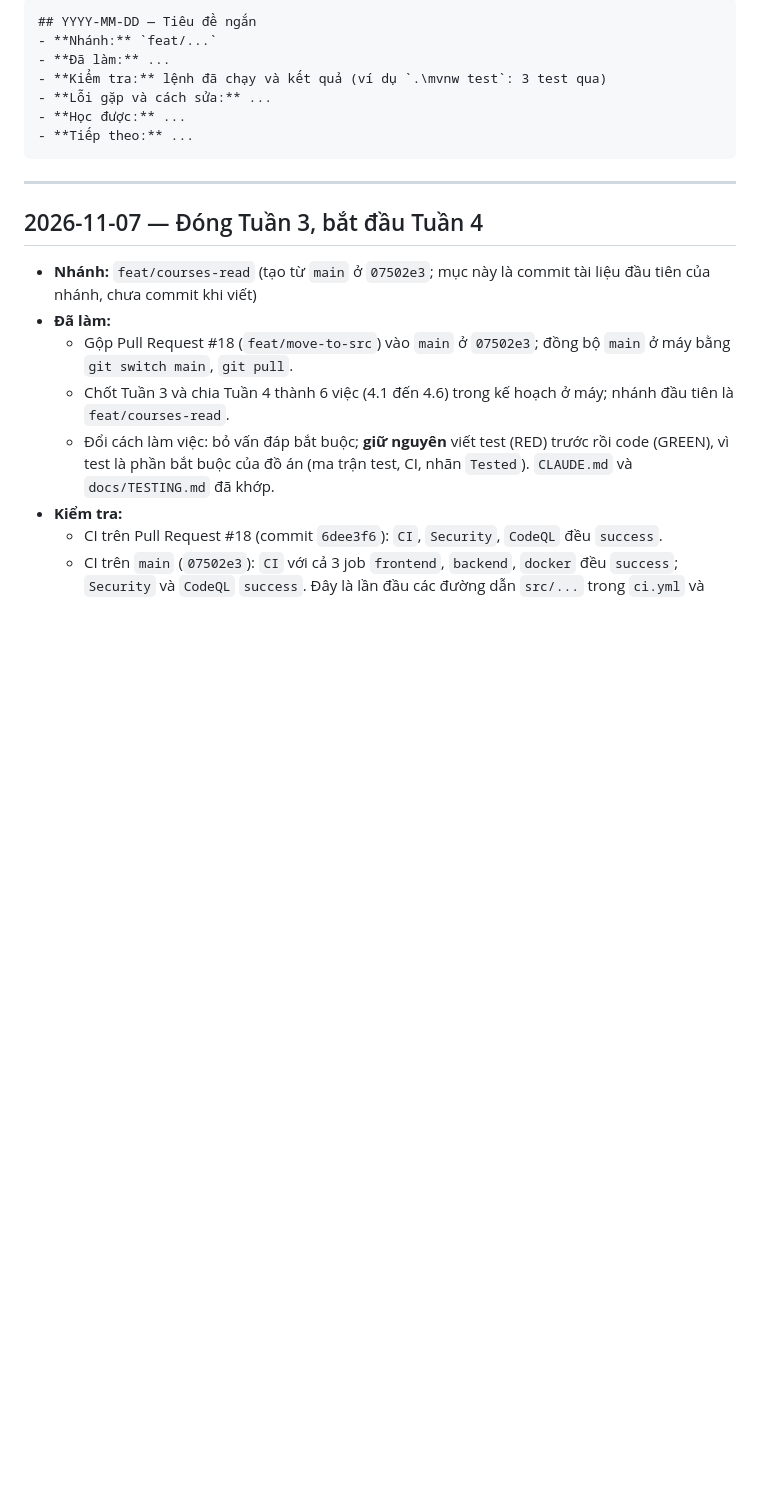
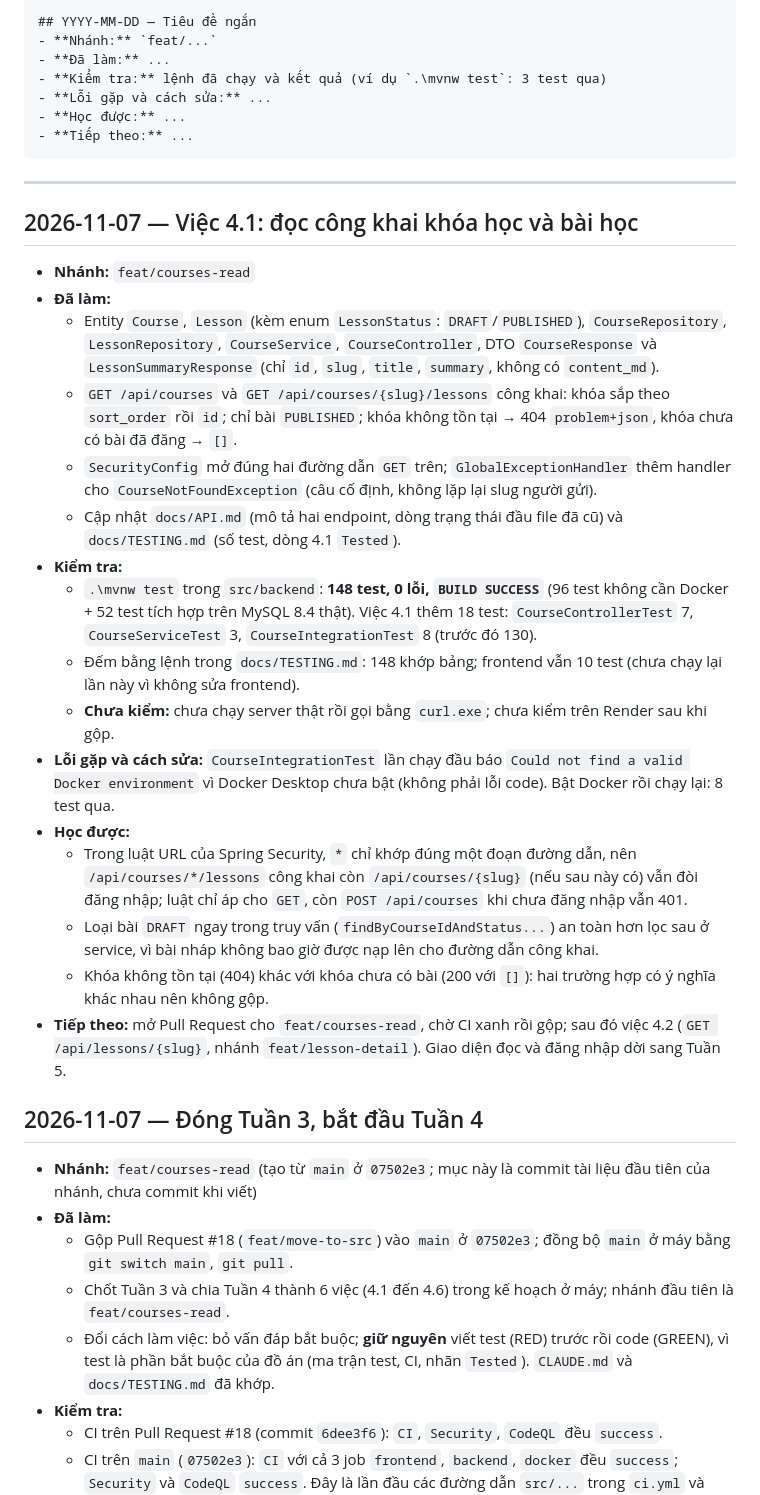
Before and after one commit to hannm2004/Space-X, a Markdown page: current-state.md, the part around the change. GitHub-like rendering; blank space fills up the shorter version.

Commit message:
docs: cap nhat API, danh muc test va nhat ky cho viec 4.1

````diff
--- a/current-state.md
+++ b/current-state.md
@@ -15,6 +15,24 @@ Mẫu một mục:
 ```
 
 ---
+
+## 2026-11-07 — Việc 4.1: đọc công khai khóa học và bài học
+- **Nhánh:** `feat/courses-read`
+- **Đã làm:**
+  - Entity `Course`, `Lesson` (kèm enum `LessonStatus`: `DRAFT`/`PUBLISHED`), `CourseRepository`, `LessonRepository`, `CourseService`, `CourseController`, DTO `CourseResponse` và `LessonSummaryResponse` (chỉ `id`, `slug`, `title`, `summary`, không có `content_md`).
+  - `GET /api/courses` và `GET /api/courses/{slug}/lessons` công khai: khóa sắp theo `sort_order` rồi `id`; chỉ bài `PUBLISHED`; khóa không tồn tại → 404 `problem+json`, khóa chưa có bài đã đăng → `[]`.
+  - `SecurityConfig` mở đúng hai đường dẫn `GET` trên; `GlobalExceptionHandler` thêm handler cho `CourseNotFoundException` (câu cố định, không lặp lại slug người gửi).
+  - Cập nhật `docs/API.md` (mô tả hai endpoint, dòng trạng thái đầu file đã cũ) và `docs/TESTING.md` (số test, dòng 4.1 `Tested`).
+- **Kiểm tra:**
+  - `.\mvnw test` trong `src/backend`: **148 test, 0 lỗi, `BUILD SUCCESS`** (96 test không cần Docker + 52 test tích hợp trên MySQL 8.4 thật). Việc 4.1 thêm 18 test: `CourseControllerTest` 7, `CourseServiceTest` 3, `CourseIntegrationTest` 8 (trước đó 130).
+  - Đếm bằng lệnh trong `docs/TESTING.md`: 148 khớp bảng; frontend vẫn 10 test (chưa chạy lại lần này vì không sửa frontend).
+  - **Chưa kiểm:** chưa chạy server thật rồi gọi bằng `curl.exe`; chưa kiểm trên Render sau khi gộp.
+- **Lỗi gặp và cách sửa:** `CourseIntegrationTest` lần chạy đầu báo `Could not find a valid Docker environment` vì Docker Desktop chưa bật (không phải lỗi code). Bật Docker rồi chạy lại: 8 test qua.
+- **Học được:**
+  - Trong luật URL của Spring Security, `*` chỉ khớp đúng một đoạn đường dẫn, nên `/api/courses/*/lessons` công khai còn `/api/courses/{slug}` (nếu sau này có) vẫn đòi đăng nhập; luật chỉ áp cho `GET`, còn `POST /api/courses` khi chưa đăng nhập vẫn 401.
+  - Loại bài `DRAFT` ngay trong truy vấn (`findByCourseIdAndStatus...`) an toàn hơn lọc sau ở service, vì bài nháp không bao giờ được nạp lên cho đường dẫn công khai.
+  - Khóa không tồn tại (404) khác với khóa chưa có bài (200 với `[]`): hai trường hợp có ý nghĩa khác nhau nên không gộp.
+- **Tiếp theo:** mở Pull Request cho `feat/courses-read`, chờ CI xanh rồi gộp; sau đó việc 4.2 (`GET /api/lessons/{slug}`, nhánh `feat/lesson-detail`). Giao diện đọc và đăng nhập dời sang Tuần 5.
 
 ## 2026-11-07 — Đóng Tuần 3, bắt đầu Tuần 4
 - **Nhánh:** `feat/courses-read` (tạo từ `main` ở `07502e3`; mục này là commit tài liệu đầu tiên của nhánh, chưa commit khi viết)
````
Also changed, not shown: docs/API.md (+3 -3 lines), docs/TESTING.md (+6 -5 lines).
